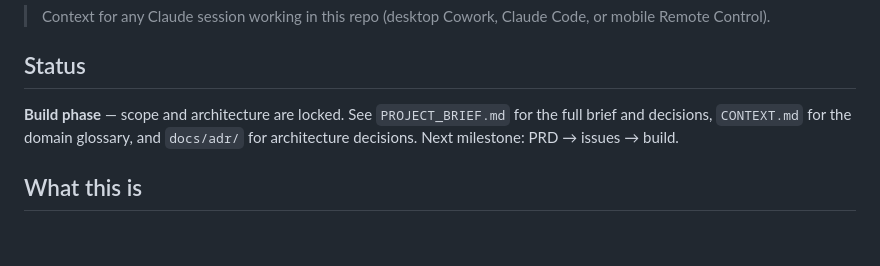
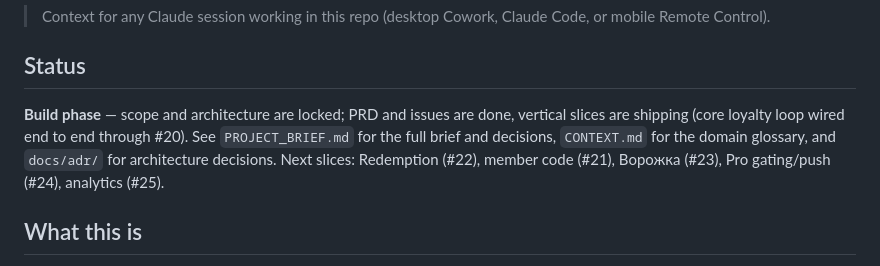
Before and after one commit to git-sparrow/kavtsya, a Markdown page: CLAUDE.md, the part around the change. Drawn GitHub-style; blank space fills up the shorter version.

```diff
--- a/CLAUDE.md
+++ b/CLAUDE.md
@@ -4,7 +4,7 @@
 
 ## Status
 
-**Build phase** — scope and architecture are locked. See `PROJECT_BRIEF.md` for the full brief and decisions, `CONTEXT.md` for the domain glossary, and `docs/adr/` for architecture decisions. Next milestone: PRD → issues → build.
+**Build phase** — scope and architecture are locked; PRD and issues are done, vertical slices are shipping (core loyalty loop wired end to end through #20). See `PROJECT_BRIEF.md` for the full brief and decisions, `CONTEXT.md` for the domain glossary, and `docs/adr/` for architecture decisions. Next slices: Redemption (#22), member code (#21), Ворожка (#23), Pro gating/push (#24), analytics (#25).
 
 ## What this is
 
```
Also changed, not shown: PROJECT_BRIEF.md (+21 -1 lines).
